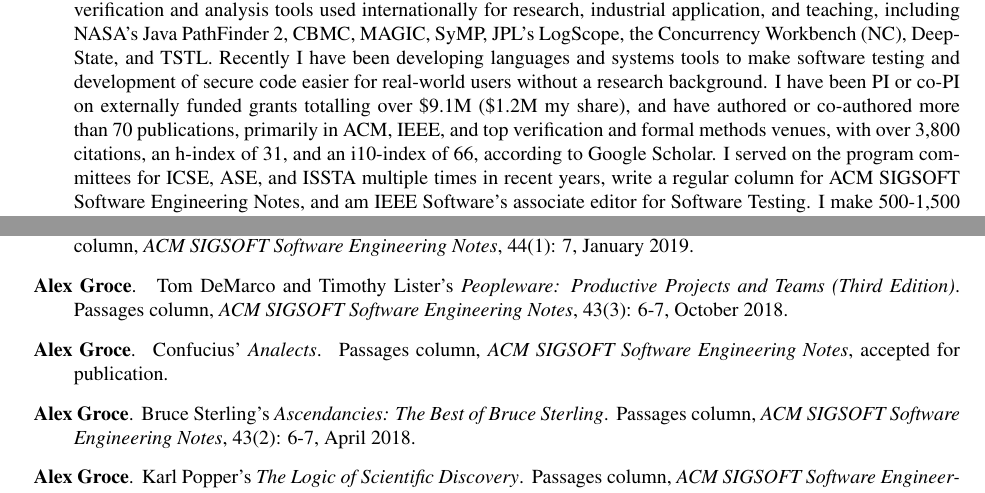
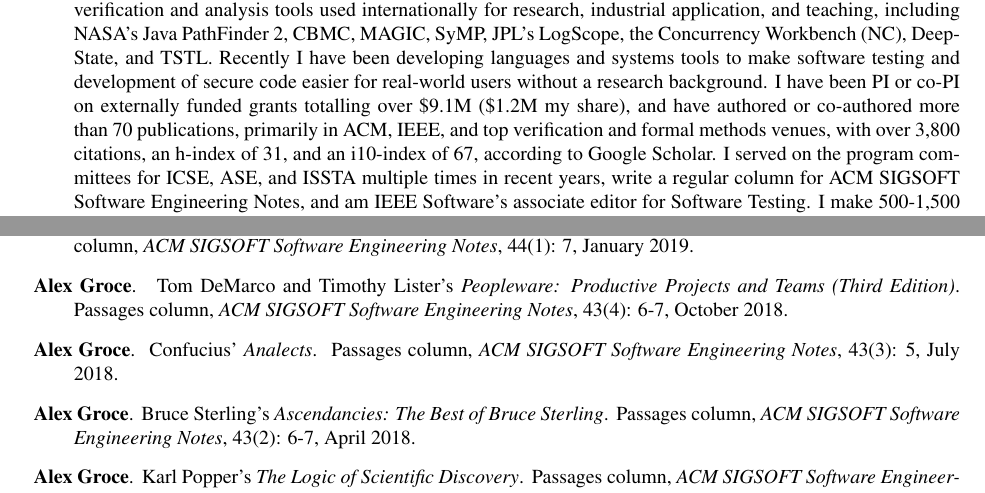
Before and after one commit to agroce/agroce.github.io, a LaTeX CV (CV/cv.tex): two parts of pages 1 and 11 of 23, joined at a grey line, cut so that both start at the same text. Compiled offline with pdfLaTeX.

Commit message:
fix SEN volumes, i index

```diff
--- a/CV/cv.tex
+++ b/CV/cv.tex
@@ -65,7 +65,7 @@
   \$9.1M (\$1.2M my share), and have authored or co-authored more than
   70 publications, primarily in ACM, IEEE, and top verification and
   formal methods venues, with over 3,800 citations, an h-index of 31,
-  and an i10-index of 66, according to Google Scholar.  I served on
+  and an i10-index of 67, according to Google Scholar.  I served on
   the program committees for ICSE, ASE, and ISSTA multiple times in
   recent years, write a regular column for ACM SIGSOFT Software
   Engineering Notes, and am IEEE Software's associate editor for
@@ -734,12 +734,12 @@ Gerard Holzmann, Rajeev Joshi, and {\bf Alex Groce}.
 \item {\bf Alex Groce}.
 \newblock Tom DeMarco and Timothy Lister's \emph{Peopleware: Productive Projects and Teams (Third Edition)}.
 \newblock Passages column, \emph{ACM SIGSOFT Software Engineering
-  Notes}, 43(3): 6-7, October 2018.
+  Notes}, 43(4): 6-7, October 2018.
 
 \item {\bf Alex Groce}.
 \newblock Confucius' \emph{Analects}.
 \newblock Passages column, \emph{ACM SIGSOFT Software Engineering
-  Notes}, accepted for publication.
+  Notes}, 43(3): 5, July 2018.
 
 \item {\bf Alex Groce}.
 \newblock Bruce Sterling's \emph{Ascendancies: The Best of Bruce Sterling}.
```
Also changed, not shown: CV/cv.pdf, cv.pdf.
